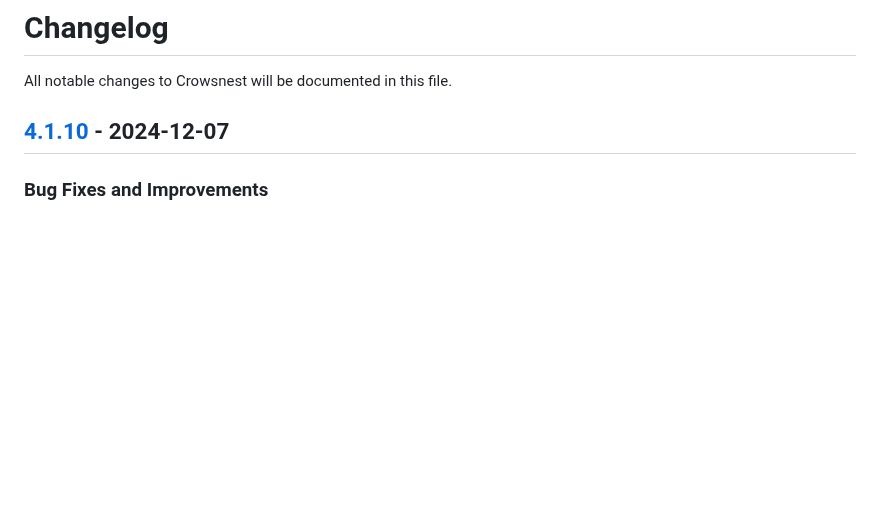
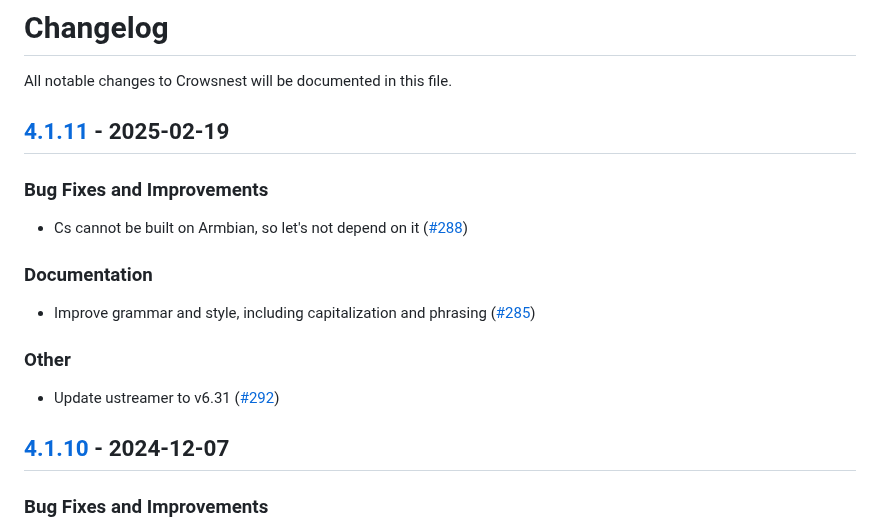
Before and after one commit to mainsail-crew/crowsnest, a Markdown page: CHANGELOG.md, the part around the change. Rendered like a GitHub page; blank space fills up the shorter version.

Commit message:
docs(changelog): update changelog

```diff
--- a/CHANGELOG.md
+++ b/CHANGELOG.md
@@ -1,6 +1,19 @@
 <!-- THIS FILE IS UPDATED AUTOMATICALLY, ANY CHANGES WILL BE OVERRIDDEN -->
 # Changelog
 All notable changes to Crowsnest will be documented in this file.
+
+## [4.1.11](https://github.com/mainsail-crew/crowsnest/releases/tag/v4.1.11) - 2025-02-19
+### Bug Fixes and Improvements
+
+- Cs cannot be built on Armbian, so let's not depend on it ([#288](https://github.com/mainsail-crew/crowsnest/pull/288))
+
+### Documentation
+
+- Improve grammar and style, including capitalization and phrasing ([#285](https://github.com/mainsail-crew/crowsnest/pull/285))
+
+### Other
+
+- Update ustreamer to v6.31 ([#292](https://github.com/mainsail-crew/crowsnest/pull/292))
 
 ## [4.1.10](https://github.com/mainsail-crew/crowsnest/releases/tag/v4.1.10) - 2024-12-07
 ### Bug Fixes and Improvements
```
